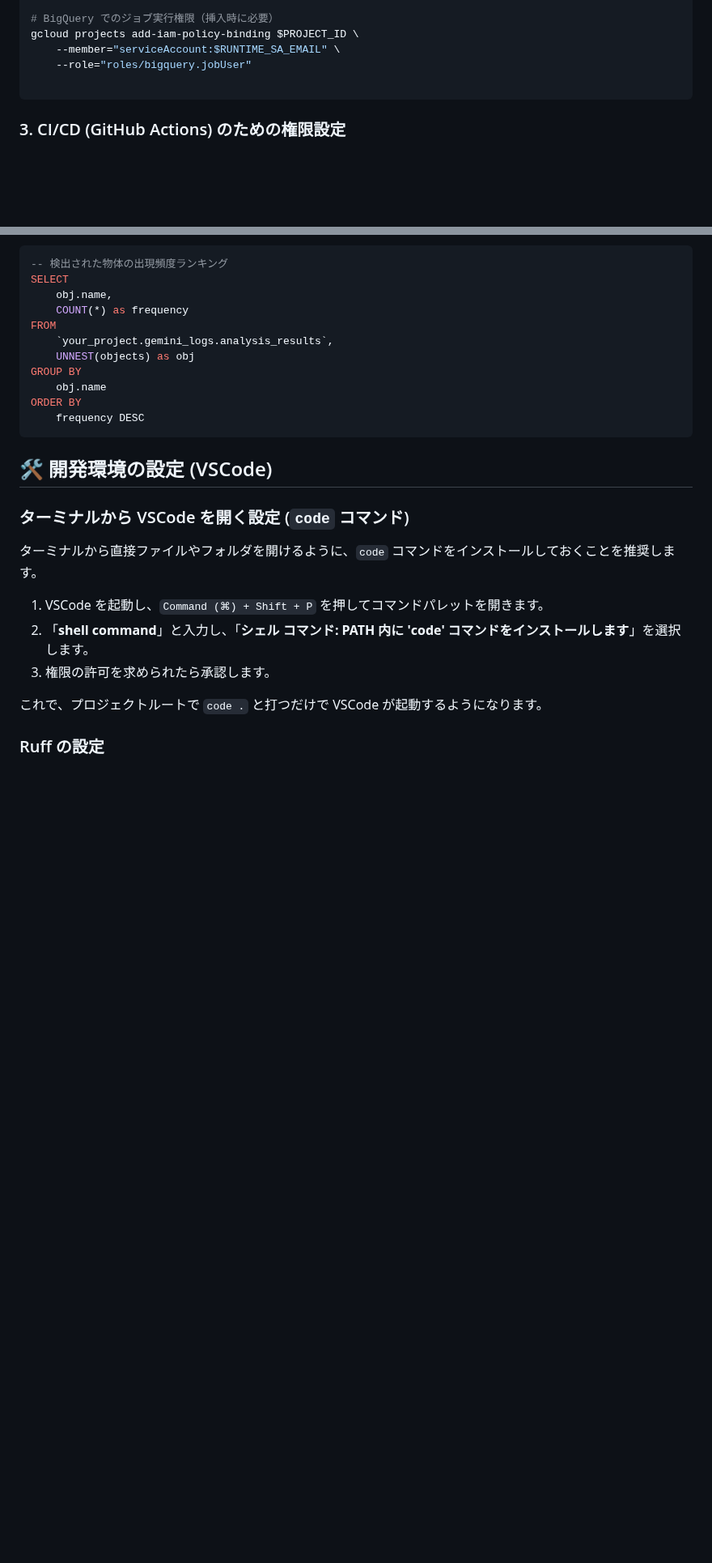
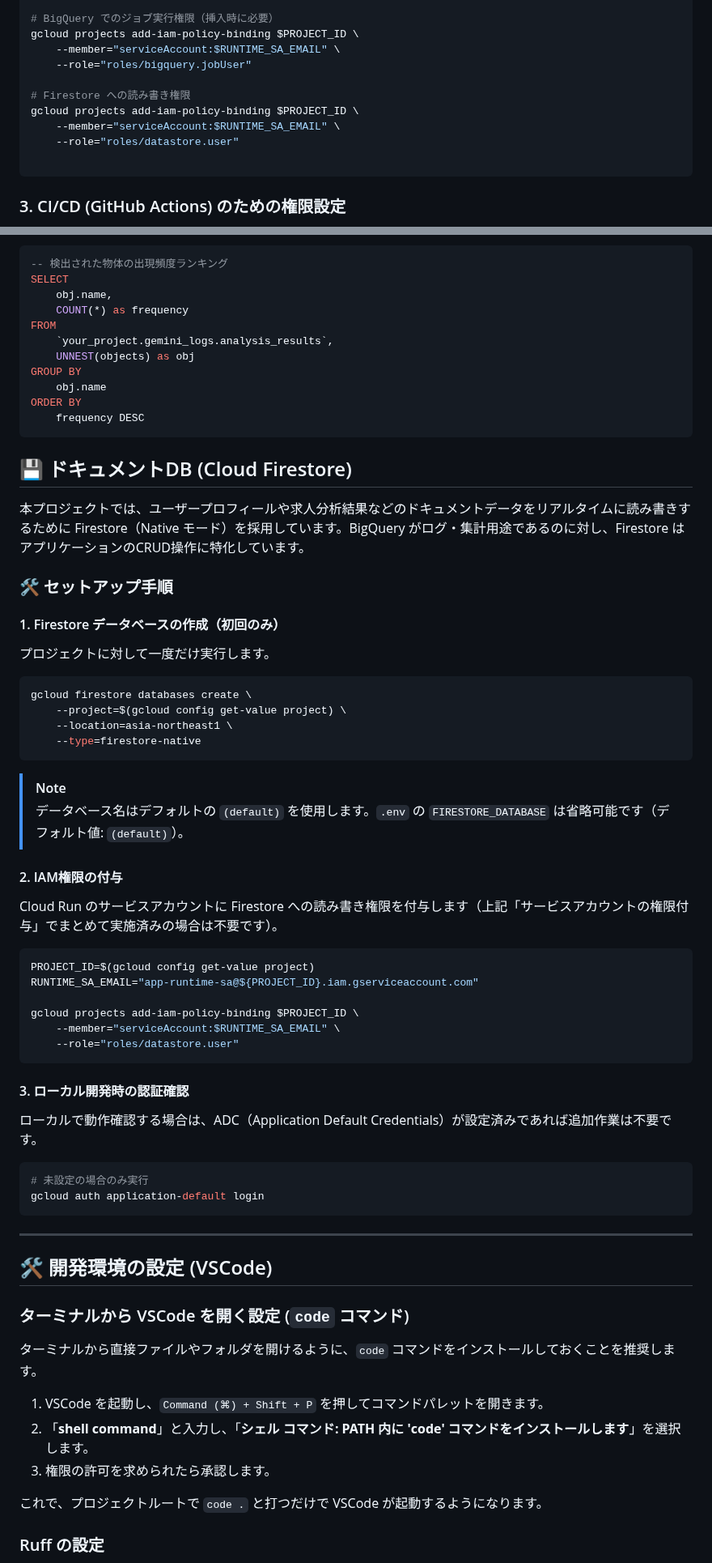
Before and after one commit to kk366-code/vertex-ai-starter, a Markdown page: README.md, 2 parts joined by grey strips. Shown at 81% size. Rendered like a GitHub page; blank space fills up the shorter version.

Commit message:
docs: add Firestore initial setup instructions to README
Firestoreの初回セットアップ手順を追記。

- 環境変数テーブルに `FIRESTORE_DATABASE` を追加
- サービスアカウントの権限付与に `roles/datastore.user` を追加
- `## 💾 ドキュメントDB (Cloud Firestore)` セクションを新規追加
  - データベース作成コマンド（初回のみ）
  - IAM権限付与手順
  - ローカル開発時の認証確認

Co-Authored-By: Claude Sonnet 4.6 <noreply@anthropic.com>

````diff
--- a/README.md
+++ b/README.md
@@ -207,6 +212,11 @@ gcloud projects add-iam-policy-binding $PROJECT_ID \
 gcloud projects add-iam-policy-binding $PROJECT_ID \
     --member="serviceAccount:$RUNTIME_SA_EMAIL" \
     --role="roles/bigquery.jobUser"
+
+# Firestore への読み書き権限
+gcloud projects add-iam-policy-binding $PROJECT_ID \
+    --member="serviceAccount:$RUNTIME_SA_EMAIL" \
+    --role="roles/datastore.user"
 
 ```
 
@@ -329,6 +339,50 @@ ORDER BY
 ```
 
 
+
+## 💾 ドキュメントDB (Cloud Firestore)
+
+本プロジェクトでは、ユーザープロフィールや求人分析結果などのドキュメントデータをリアルタイムに読み書きするために Firestore（Native モード）を採用しています。BigQuery がログ・集計用途であるのに対し、Firestore はアプリケーションのCRUD操作に特化しています。
+
+### 🛠 セットアップ手順
+
+#### 1. Firestore データベースの作成（初回のみ）
+
+プロジェクトに対して一度だけ実行します。
+
+```bash
+gcloud firestore databases create \
+    --project=$(gcloud config get-value project) \
+    --location=asia-northeast1 \
+    --type=firestore-native
+```
+
+> [!NOTE]
+> データベース名はデフォルトの `(default)` を使用します。`.env` の `FIRESTORE_DATABASE` は省略可能です（デフォルト値: `(default)`）。
+
+#### 2. IAM権限の付与
+
+Cloud Run のサービスアカウントに Firestore への読み書き権限を付与します（上記「サービスアカウントの権限付与」でまとめて実施済みの場合は不要です）。
+
+```bash
+PROJECT_ID=$(gcloud config get-value project)
+RUNTIME_SA_EMAIL="app-runtime-sa@${PROJECT_ID}.iam.gserviceaccount.com"
+
+gcloud projects add-iam-policy-binding $PROJECT_ID \
+    --member="serviceAccount:$RUNTIME_SA_EMAIL" \
+    --role="roles/datastore.user"
+```
+
+#### 3. ローカル開発時の認証確認
+
+ローカルで動作確認する場合は、ADC（Application Default Credentials）が設定済みであれば追加作業は不要です。
+
+```bash
+# 未設定の場合のみ実行
+gcloud auth application-default login
+```
+
+---
 
 ## 🛠 開発環境の設定 (VSCode)
 
````
Also changed, not shown: other parts of README.md (+5 -0 lines).
